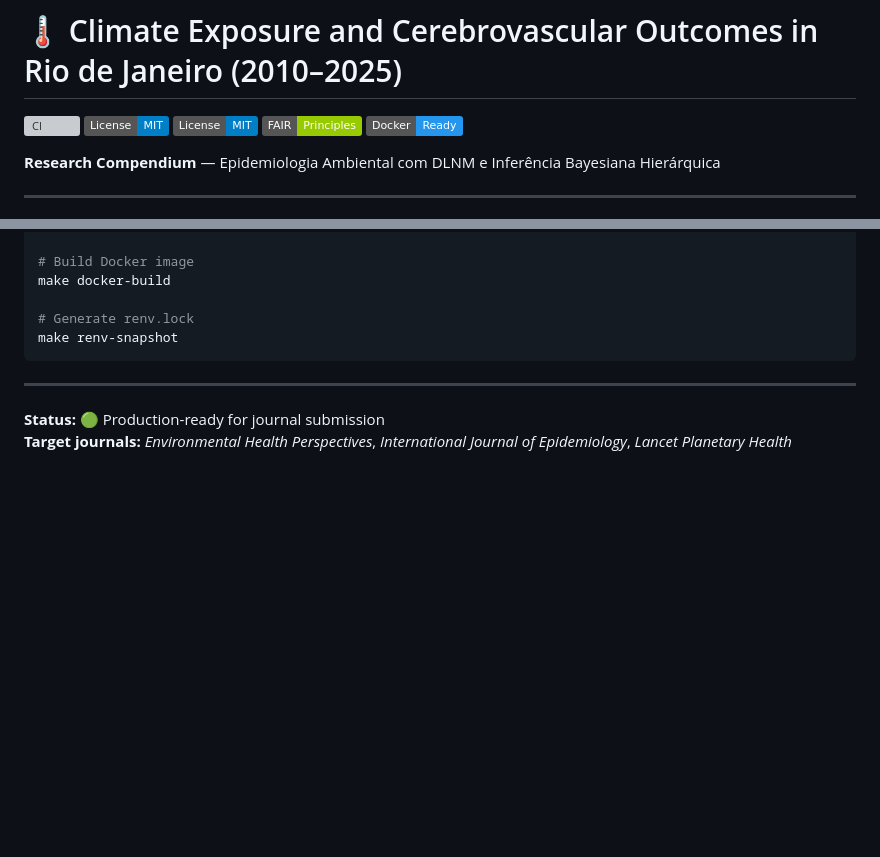
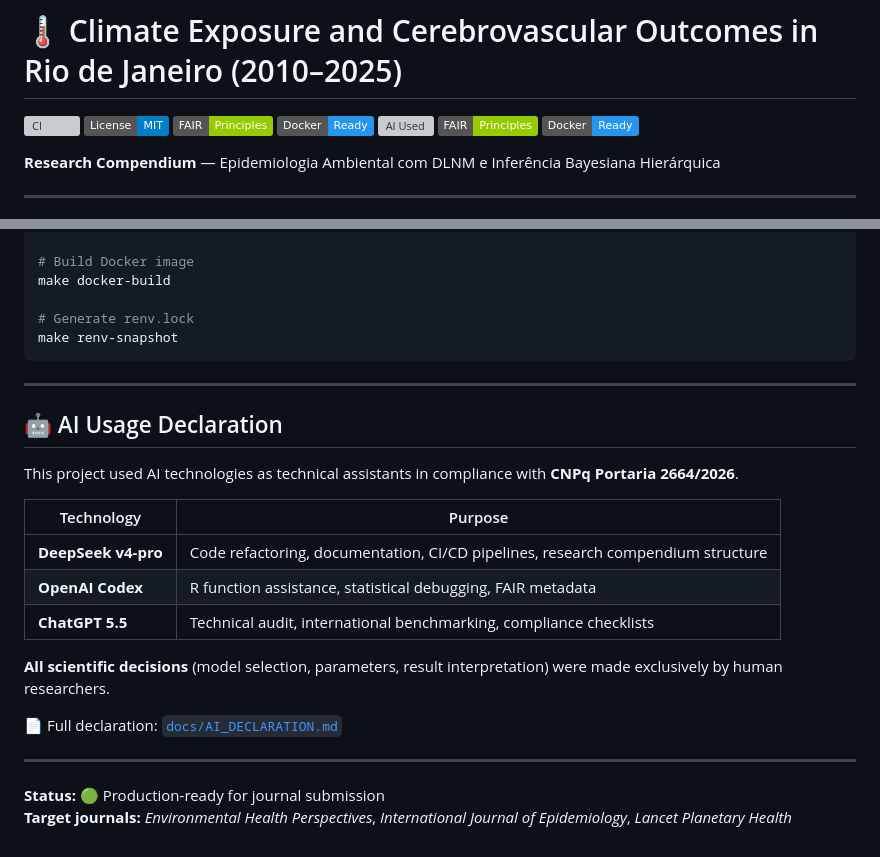
Before and after one commit to santosry/exposome-cerebrovascular-rj, a Markdown page: README.md, 2 parts joined by grey strips. Drawn GitHub-style; badges without logos; blank space fills up the shorter version; grey boxes are pictures that could not be loaded.

Commit message:
Add AI usage declaration (CNPq Portaria 2664/2026)

```diff
--- a/README.md
+++ b/README.md
@@ -2,7 +2,9 @@
 
 [![CI](https://github.com/santosry/exposome-cerebrovascular-rj/actions/workflows/ci.yml/badge.svg)](https://github.com/santosry/exposome-cerebrovascular-rj/actions/workflows/ci.yml)
 [![License: MIT](https://img.shields.io/badge/License-MIT-blue.svg)](LICENSE)
-[![License: MIT](https://img.shields.io/badge/License-MIT-blue.svg)](LICENSE)
+[![FAIR](https://img.shields.io/badge/FAIR-Principles-green.svg)](https://www.go-fair.org/fair-principles/)
+[![Docker](https://img.shields.io/badge/Docker-Ready-2496ED?logo=docker)](docker/)
+[![AI Used](https://img.shields.io/badge/AI_Declared-CNPq_2664%2F2026-purple.svg)](docs/AI_DECLARATION.md)
 [![FAIR](https://img.shields.io/badge/FAIR-Principles-green.svg)](https://www.go-fair.org/fair-principles/)
 [![Docker](https://img.shields.io/badge/Docker-Ready-2496ED?logo=docker)](docker/)
 
@@ -236,5 +238,21 @@ make renv-snapshot
 
 ---
 
+## 🤖 AI Usage Declaration
+
+This project used AI technologies as technical assistants in compliance with **CNPq Portaria 2664/2026**.
+
+| Technology | Purpose |
+|------------|--------|
+| **DeepSeek v4-pro** | Code refactoring, documentation, CI/CD pipelines, research compendium structure |
+| **OpenAI Codex** | R function assistance, statistical debugging, FAIR metadata |
+| **ChatGPT 5.5** | Technical audit, international benchmarking, compliance checklists |
+
+**All scientific decisions** (model selection, parameters, result interpretation) were made exclusively by human researchers.
+
+📄 Full declaration: [`docs/AI_DECLARATION.md`](docs/AI_DECLARATION.md)
+
+---
+
 **Status:** 🟢 Production-ready for journal submission
 **Target journals:** *Environmental Health Perspectives*, *International Journal of Epidemiology*, *Lancet Planetary Health*
```
Also changed, not shown: docs/AI_DECLARATION.md (added, +54 -0 lines).
